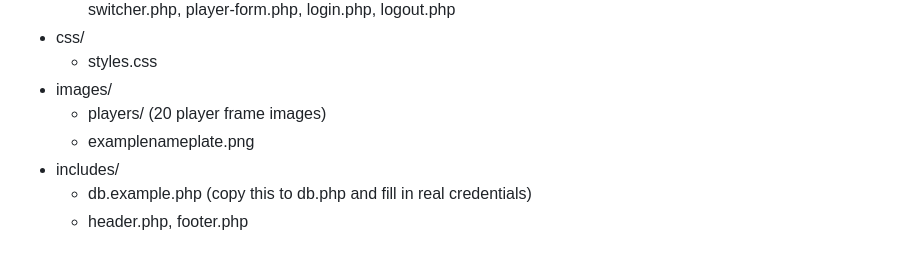
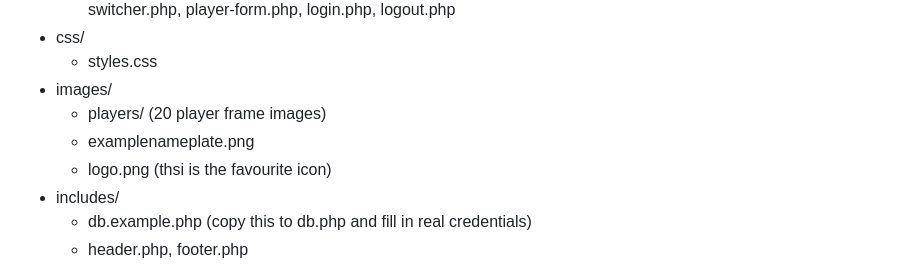
Before and after one commit to HusamMorra/redzoneframes, a Markdown page: docs/installation.md, the part around the change. GitHub-like rendering.

```diff
--- a/docs/installation.md
+++ b/docs/installation.md
@@ -21,6 +21,7 @@ redzoneframes/
 - images/
   - players/ (20 player frame images)
   - examplenameplate.png
+  - logo.png (thsi is the favourite icon)
 - includes/
   - db.example.php (copy this to db.php and fill in real credentials)
   - header.php, footer.php
```
